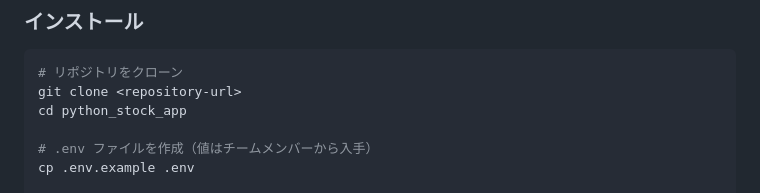
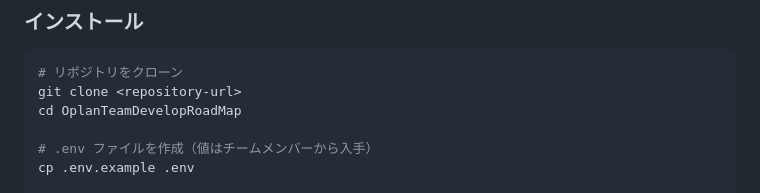
Before and after one commit to yutaArakawa/OplanTeamDevelopRoadMap, a Markdown page: README.md, the part around the change. GitHub-like rendering.

Commit message:
README.md更新

````diff
--- a/README.md
+++ b/README.md
@@ -35,7 +35,7 @@
 ```bash
 # リポジトリをクローン
 git clone <repository-url>
-cd python_stock_app
+cd OplanTeamDevelopRoadMap
 
 # .env ファイルを作成（値はチームメンバーから入手）
 cp .env.example .env
````
